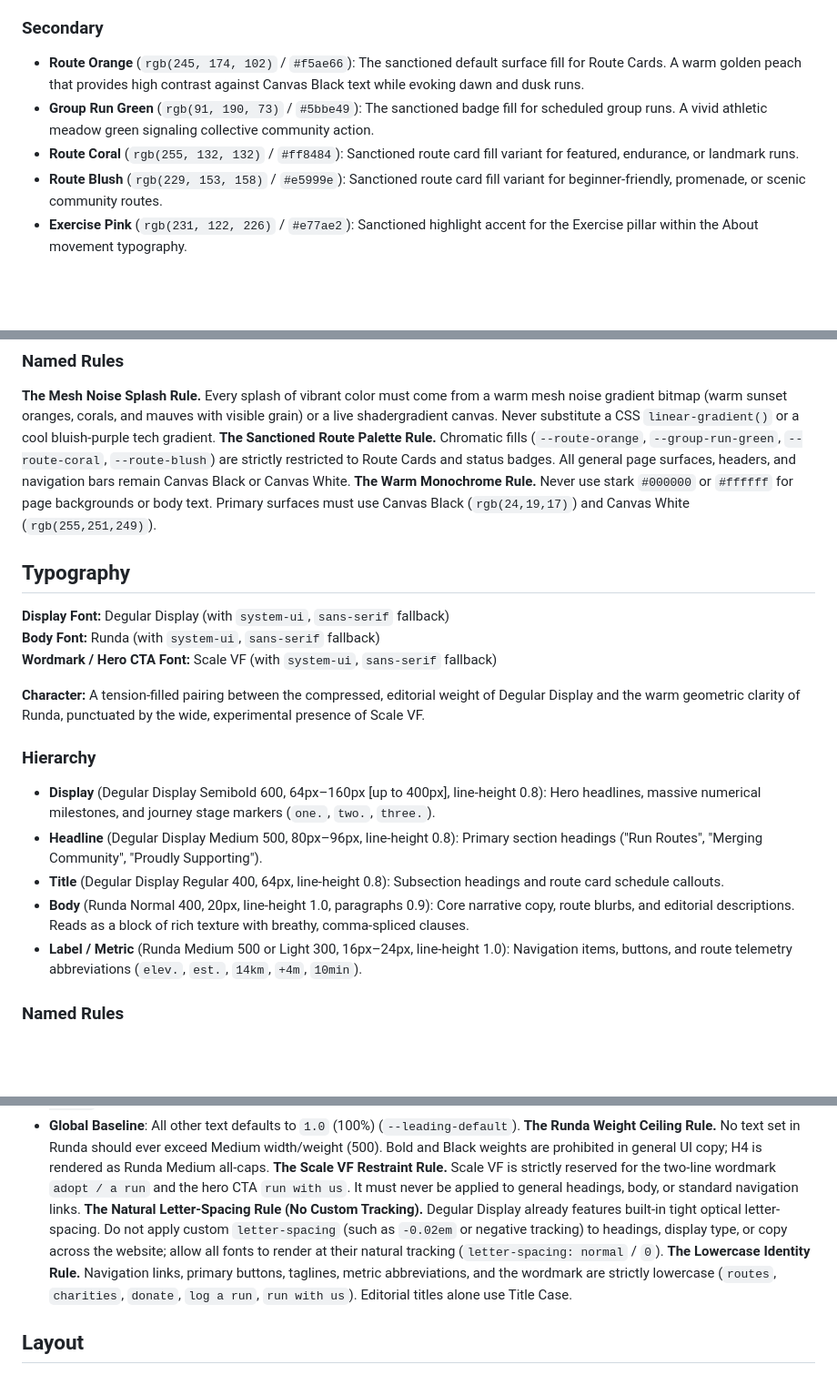
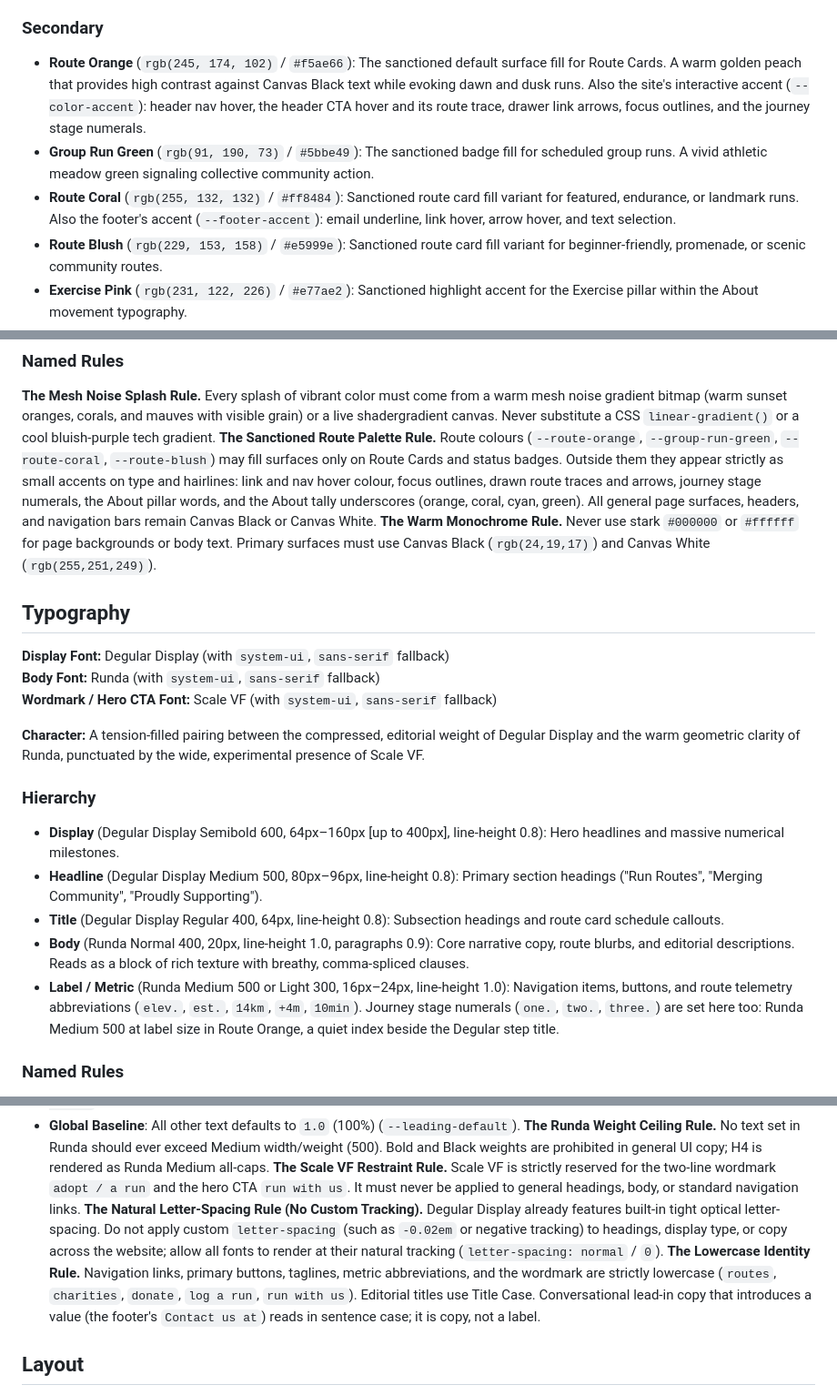
Before and after one commit to julianckt/adoptarun, a Markdown page: DESIGN.md, 3 parts joined by grey strips. Shown at 91% size. GitHub-like rendering; blank space fills up the shorter version.

```diff
--- a/DESIGN.md
+++ b/DESIGN.md
@@ -133,9 +133,9 @@ The palette is a strict, warm dual-canvas system where rich chromatic expression
 - **Canvas White** (`rgb(255, 251, 249)` / `#fffbf9`): The primary light canvas and primary text color on dark surfaces. A warm milk-white that eliminates visual fatigue while maintaining sharp optical legibility.
 
 ### Secondary
-- **Route Orange** (`rgb(245, 174, 102)` / `#f5ae66`): The sanctioned default surface fill for Route Cards. A warm golden peach that provides high contrast against Canvas Black text while evoking dawn and dusk runs.
+- **Route Orange** (`rgb(245, 174, 102)` / `#f5ae66`): The sanctioned default surface fill for Route Cards. A warm golden peach that provides high contrast against Canvas Black text while evoking dawn and dusk runs. Also the site's interactive accent (`--color-accent`): header nav hover, the header CTA hover and its route trace, drawer link arrows, focus outlines, and the journey stage numerals.
 - **Group Run Green** (`rgb(91, 190, 73)` / `#5bbe49`): The sanctioned badge fill for scheduled group runs. A vivid athletic meadow green signaling collective community action.
-- **Route Coral** (`rgb(255, 132, 132)` / `#ff8484`): Sanctioned route card fill variant for featured, endurance, or landmark runs.
+- **Route Coral** (`rgb(255, 132, 132)` / `#ff8484`): Sanctioned route card fill variant for featured, endurance, or landmark runs. Also the footer's accent (`--footer-accent`): email underline, link hover, arrow hover, and text selection.
 - **Route Blush** (`rgb(229, 153, 158)` / `#e5999e`): Sanctioned route card fill variant for beginner-friendly, promenade, or scenic community routes.
 - **Exercise Pink** (`rgb(231, 122, 226)` / `#e77ae2`): Sanctioned highlight accent for the Exercise pillar within the About movement typography.
 - **Art Cyan** (`rgb(66, 190, 224)` / `#42bee0`): Sanctioned highlight accent for the Art pillar within the About movement typography.
@@ -149,7 +149,7 @@ The palette is a strict, warm dual-canvas system where rich chromatic expression
 
 ### Named Rules
 **The Mesh Noise Splash Rule.** Every splash of vibrant color must come from a warm mesh noise gradient bitmap (warm sunset oranges, corals, and mauves with visible grain) or a live shadergradient canvas. Never substitute a CSS `linear-gradient()` or a cool bluish-purple tech gradient.
-**The Sanctioned Route Palette Rule.** Chromatic fills (`--route-orange`, `--group-run-green`, `--route-coral`, `--route-blush`) are strictly restricted to Route Cards and status badges. All general page surfaces, headers, and navigation bars remain Canvas Black or Canvas White.
+**The Sanctioned Route Palette Rule.** Route colours (`--route-orange`, `--group-run-green`, `--route-coral`, `--route-blush`) may fill surfaces only on Route Cards and status badges. Outside them they appear strictly as small accents on type and hairlines: link and nav hover colour, focus outlines, drawn route traces and arrows, journey stage numerals, the About pillar words, and the About tally underscores (orange, coral, cyan, green). All general page surfaces, headers, and navigation bars remain Canvas Black or Canvas White.
 **The Warm Monochrome Rule.** Never use stark `#000000` or `#ffffff` for page backgrounds or body text. Primary surfaces must use Canvas Black (`rgb(24,19,17)`) and Canvas White (`rgb(255,251,249)`).
 
 ## Typography
@@ -161,11 +161,11 @@ The palette is a strict, warm dual-canvas system where rich chromatic expression
 **Character:** A tension-filled pairing between the compressed, editorial weight of Degular Display and the warm geometric clarity of Runda, punctuated by the wide, experimental presence of Scale VF.
 
 ### Hierarchy
-- **Display** (Degular Display Semibold 600, 64px–160px [up to 400px], line-height 0.8): Hero headlines, massive numerical milestones, and journey stage markers (`one.`, `two.`, `three.`).
+- **Display** (Degular Display Semibold 600, 64px–160px [up to 400px], line-height 0.8): Hero headlines and massive numerical milestones.
 - **Headline** (Degular Display Medium 500, 80px–96px, line-height 0.8): Primary section headings ("Run Routes", "Merging Community", "Proudly Supporting").
 - **Title** (Degular Display Regular 400, 64px, line-height 0.8): Subsection headings and route card schedule callouts.
 - **Body** (Runda Normal 400, 20px, line-height 1.0, paragraphs 0.9): Core narrative copy, route blurbs, and editorial descriptions. Reads as a block of rich texture with breathy, comma-spliced clauses.
-- **Label / Metric** (Runda Medium 500 or Light 300, 16px–24px, line-height 1.0): Navigation items, buttons, and route telemetry abbreviations (`elev.`, `est.`, `14km`, `+4m`, `10min`).
+- **Label / Metric** (Runda Medium 500 or Light 300, 16px–24px, line-height 1.0): Navigation items, buttons, and route telemetry abbreviations (`elev.`, `est.`, `14km`, `+4m`, `10min`). Journey stage numerals (`one.`, `two.`, `three.`) are set here too: Runda Medium 500 at label size in Route Orange, a quiet index beside the Degular step title.
 
 ### Named Rules
 **The Line-Height Compression Rule.** Degular Display must always be set at an ultra-compressed line-height of 0.8 (80%). Headings must read as dense blocks of typographic texture rather than loose text.
@@ -179,7 +179,7 @@ The palette is a strict, warm dual-canvas system where rich chromatic expression
 **The Runda Weight Ceiling Rule.** No text set in Runda should ever exceed Medium width/weight (500). Bold and Black weights are prohibited in general UI copy; H4 is rendered as Runda Medium all-caps.
 **The Scale VF Restraint Rule.** Scale VF is strictly reserved for the two-line wordmark `adopt / a run` and the hero CTA `run with us`. It must never be applied to general headings, body, or standard navigation links.
 **The Natural Letter-Spacing Rule (No Custom Tracking).** Degular Display already features built-in tight optical letter-spacing. Do not apply custom `letter-spacing` (such as `-0.02em` or negative tracking) to headings, display type, or copy across the website; allow all fonts to render at their natural tracking (`letter-spacing: normal` / `0`).
-**The Lowercase Identity Rule.** Navigation links, primary buttons, taglines, metric abbreviations, and the wordmark are strictly lowercase (`routes`, `charities`, `donate`, `log a run`, `run with us`). Editorial titles alone use Title Case.
+**The Lowercase Identity Rule.** Navigation links, primary buttons, taglines, metric abbreviations, and the wordmark are strictly lowercase (`routes`, `charities`, `donate`, `log a run`, `run with us`). Editorial titles use Title Case. Conversational lead-in copy that introduces a value (the footer's `Contact us at`) reads in sentence case; it is copy, not a label.
 
 ## Layout
 
```
Also changed, not shown: other parts of DESIGN.md (+13 -9 lines).
